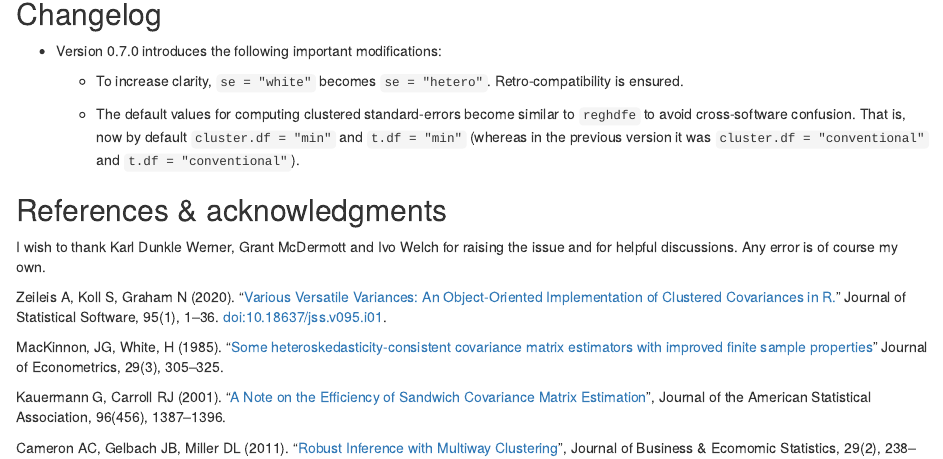
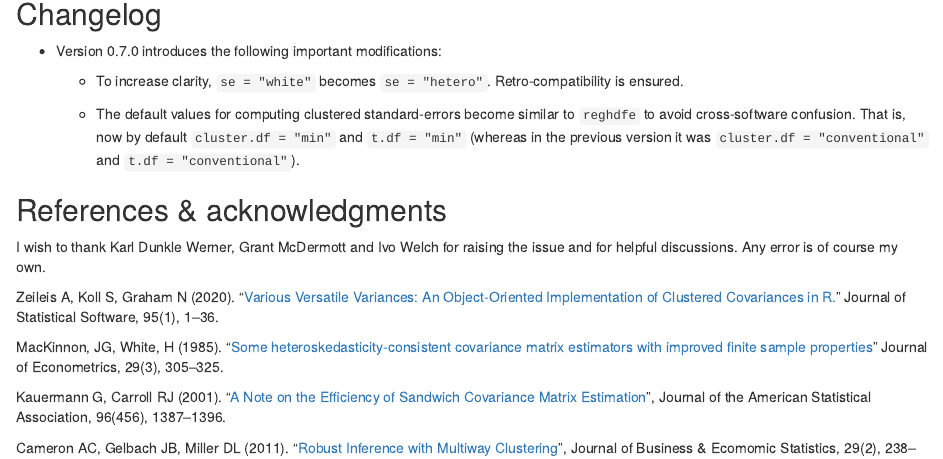
Before and after one commit to lrberge/fixest, an R Markdown document (vignettes/standard_errors.Rmd): the page in a window 1100 px wide, from 5570 px down. Rendered offline with R 4.5, knitr and Pandoc, with nearby package versions; some code elsewhere in the file could not run offline.

Commit message:
Remove DOI to pass R checks

```diff
--- a/vignettes/standard_errors.Rmd
+++ b/vignettes/standard_errors.Rmd
@@ -290,7 +290,7 @@ which changes the way the default standard-errors are computed when the estimati
 
 I wish to thank Karl Dunkle Werner, Grant McDermott and Ivo Welch for raising the issue and for helpful discussions. Any error is of course my own.
 
-Zeileis A, Koll S, Graham N (2020). "[Various Versatile Variances: An Object-Oriented Implementation of Clustered Covariances in R.](https://cran.r-project.org/package=sandwich/vignettes/sandwich-CL.pdf)" Journal of Statistical Software, 95(1), 1–36. doi:10.18637/jss.v095.i01.
+Zeileis A, Koll S, Graham N (2020). "[Various Versatile Variances: An Object-Oriented Implementation of Clustered Covariances in R.](https://cran.r-project.org/package=sandwich/vignettes/sandwich-CL.pdf)" Journal of Statistical Software, 95(1), 1–36.
 
 MacKinnon, JG, White, H (1985). "[Some heteroskedasticity-consistent covariance matrix estimators with improved finite sample properties](http://qed.econ.queensu.ca/working_papers/papers/qed_wp_537.pdf)" Journal of Econometrics, 29(3), 305–325.
 
```
